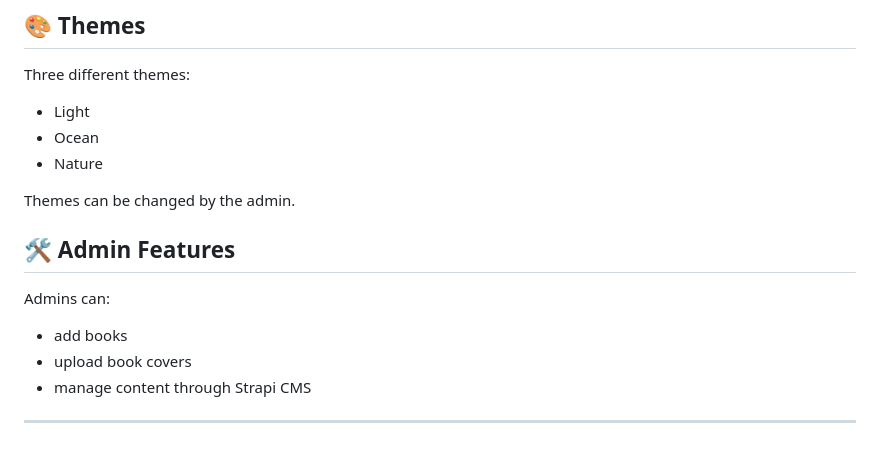
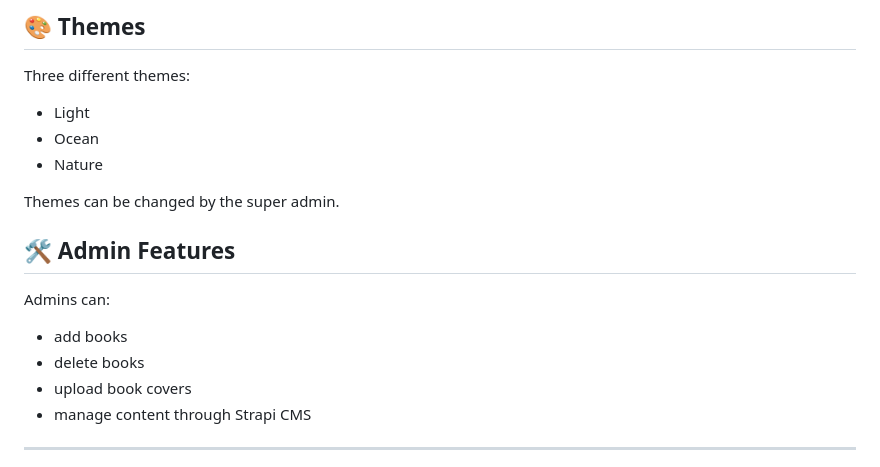
Before and after one commit to adTori/BokDags, a Markdown page: README.md, the part around the change. Drawn GitHub-style.

Commit message:
updated README to specify super admin for themes

```diff
--- a/README.md
+++ b/README.md
@@ -76,13 +76,14 @@ Three different themes:
 * Ocean
 * Nature
 
-Themes can be changed by the admin.
+Themes can be changed by the super admin.
 
 ## 🛠 Admin Features
 
 Admins can:
 
 * add books
+* delete books
 * upload book covers
 * manage content through Strapi CMS
 
```
